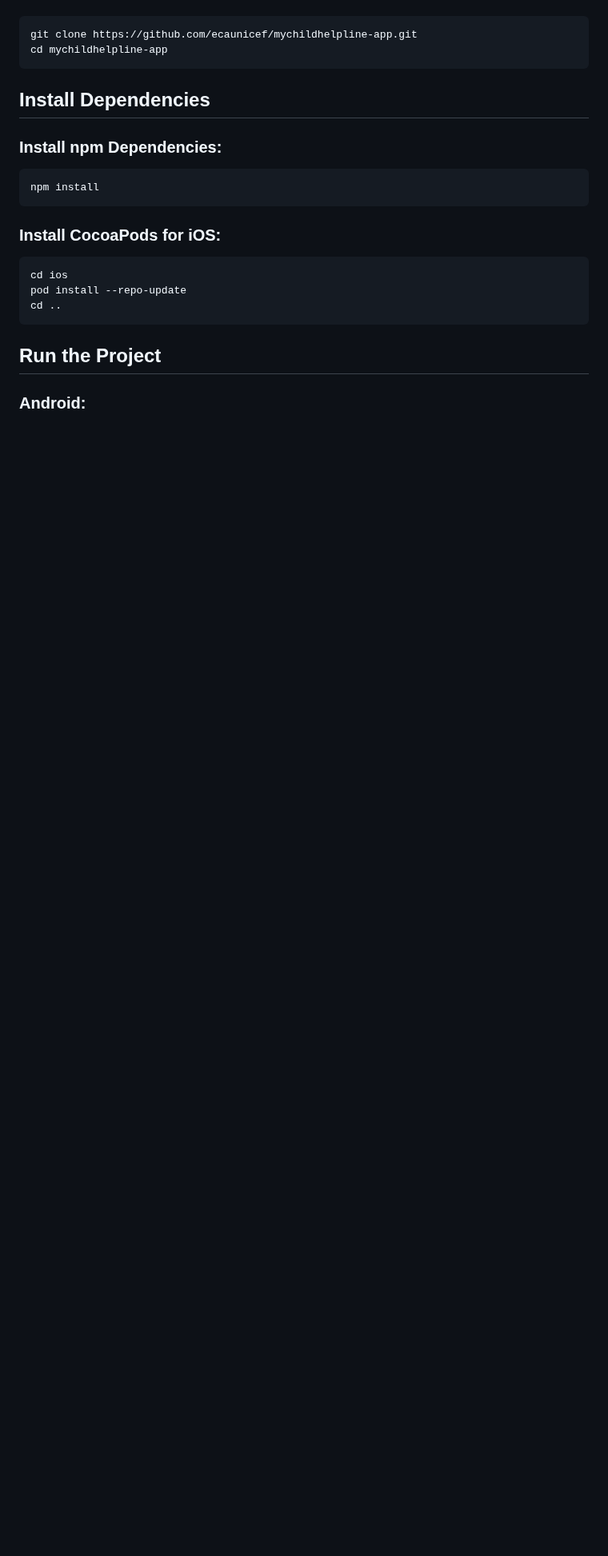
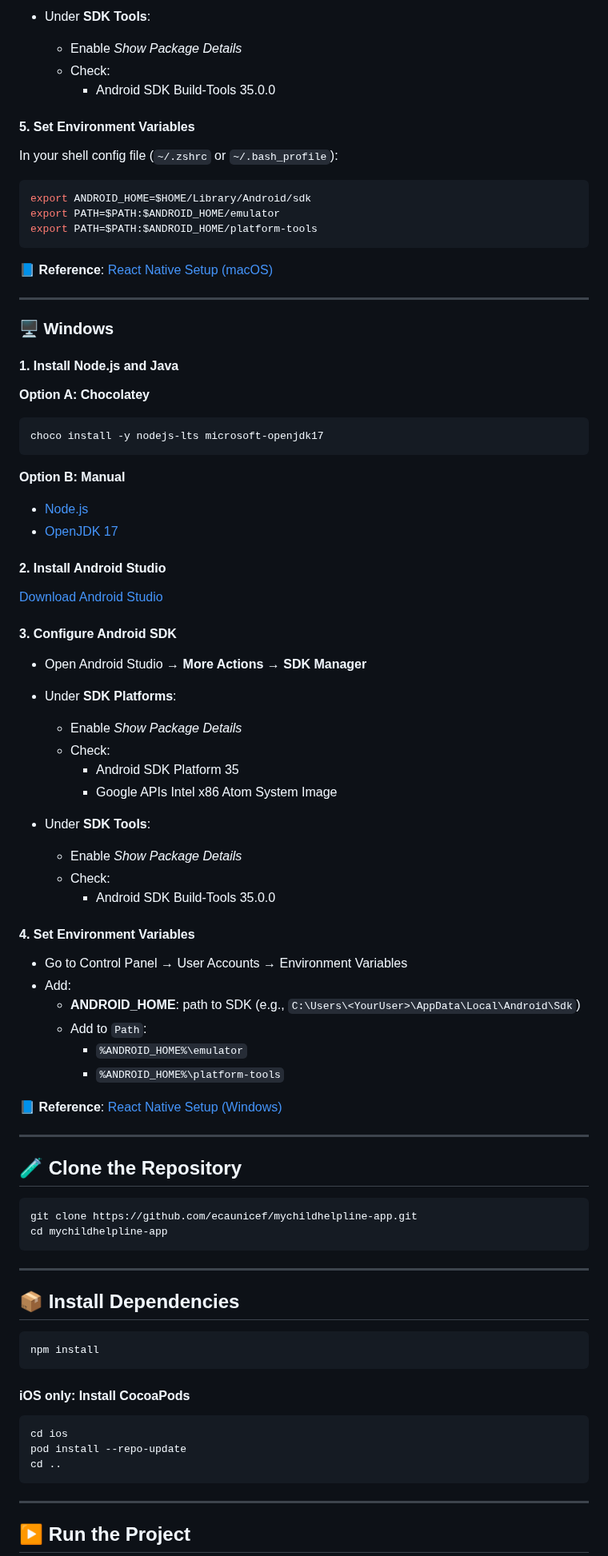
Before and after one commit to ecaunicef/mychildhelpline-app, a Markdown page: README.md, the part around one of its changes. Shown at 80% size. Rendered like a GitHub page; blank space fills up the shorter version.

````diff
--- a/README.md
+++ b/README.md
@@ -69,24 +121,90 @@ Clone the project from GitHub:
+- Under **SDK Tools**:
+  - Enable _Show Package Details_
+  - Check:
+    - Android SDK Build-Tools 35.0.0
+
+#### 5. Set Environment Variables
+
+In your shell config file (`~/.zshrc` or `~/.bash_profile`):
+
+```bash
+export ANDROID_HOME=$HOME/Library/Android/sdk
+export PATH=$PATH:$ANDROID_HOME/emulator
+export PATH=$PATH:$ANDROID_HOME/platform-tools
+```
+
+📘 **Reference**: [React Native Setup (macOS)](https://reactnative.dev/docs/set-up-your-environment?os=macos)
+
+---
+
+### 🖥️ Windows
+
+#### 1. Install Node.js and Java
+
+**Option A: Chocolatey**
+```bash
+choco install -y nodejs-lts microsoft-openjdk17
+```
+
+**Option B: Manual**
+- [Node.js](https://nodejs.org/en/download)
+- [OpenJDK 17](https://learn.microsoft.com/en-us/java/openjdk/download)
+
+#### 2. Install Android Studio
+
+[Download Android Studio](https://developer.android.com/studio)
+
+#### 3. Configure Android SDK
+
+- Open Android Studio → **More Actions → SDK Manager**
+- Under **SDK Platforms**:
+  - Enable _Show Package Details_
+  - Check:
+    - Android SDK Platform 35
+    - Google APIs Intel x86 Atom System Image
+
+- Under **SDK Tools**:
+  - Enable _Show Package Details_
+  - Check:
+    - Android SDK Build-Tools 35.0.0
+
+#### 4. Set Environment Variables
+
+- Go to Control Panel → User Accounts → Environment Variables
+- Add:
+  - **ANDROID_HOME**: path to SDK (e.g., `C:\Users\<YourUser>\AppData\Local\Android\Sdk`)
+  - Add to `Path`:
+    - `%ANDROID_HOME%\emulator`
+    - `%ANDROID_HOME%\platform-tools`
+
+📘 **Reference**: [React Native Setup (Windows)](https://reactnative.dev/docs/0.77/set-up-your-environment?os=windows&platform=android)
+
+---
+
+## 🧪 Clone the Repository
+
+```bash
 git clone https://github.com/ecaunicef/mychildhelpline-app.git
 cd mychildhelpline-app
 ```
 
-## Install Dependencies
+---
 
-### Install npm Dependencies:
+## 📦 Install Dependencies
 
-```sh
+```bash
 npm install
 ```
 
-### Install CocoaPods for iOS:
+#### iOS only: Install CocoaPods
 
-```sh
+```bash
 cd ios
 pod install --repo-update
 cd ..
 ```
 
-## Run the Project
+---
 
-### Android:
+## ▶️ Run the Project
 
````
Also changed, not shown: other parts of README.md (+76 -19 lines).
